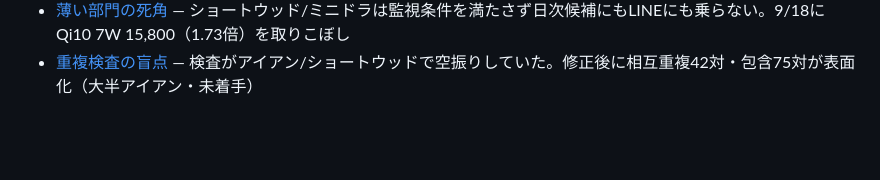
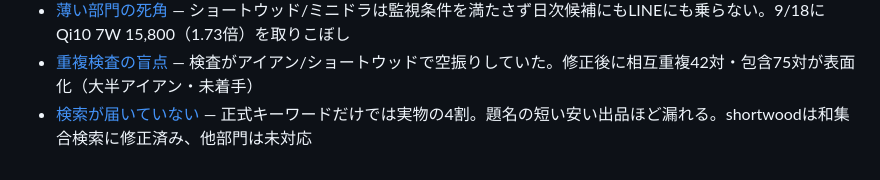
Before and after one commit to nekokaitaidesu-cpu/golf-price, a Markdown page: memory/MEMORY.md, the part around the change. Rendered like a GitHub page; blank space fills up the shorter version.

Commit message:
memory: バックアップ（新規1・更新1・削除0）

```diff
--- a/memory/MEMORY.md
+++ b/memory/MEMORY.md
@@ -45,3 +45,4 @@
 - [メモのバックアップ](memory-backup-to-repo.md) — auto-memoryはローカルのみ。scripts/backup_memory.py でリポジトリの memory/ へ。復旧手順は RECOVERY.md
 - [薄い部門の死角](thin-category-blind-spot.md) — ショートウッド/ミニドラは監視条件を満たさず日次候補にもLINEにも乗らない。9/18にQi10 7W 15,800（1.73倍）を取りこぼし
 - [重複検査の盲点](catalog-duplicate-detectors-blind.md) — 検査がアイアン/ショートウッドで空振りしていた。修正後に相互重複42対・包含75対が表面化（大半アイアン・未着手）
+- [検索が届いていない](search-keyword-misses-listings.md) — 正式キーワードだけでは実物の4割。題名の短い安い出品ほど漏れる。shortwoodは和集合検索に修正済み、他部門は未対応
```
Also changed, not shown: memory/search-keyword-misses-listings.md (added, +28 -0 lines).
